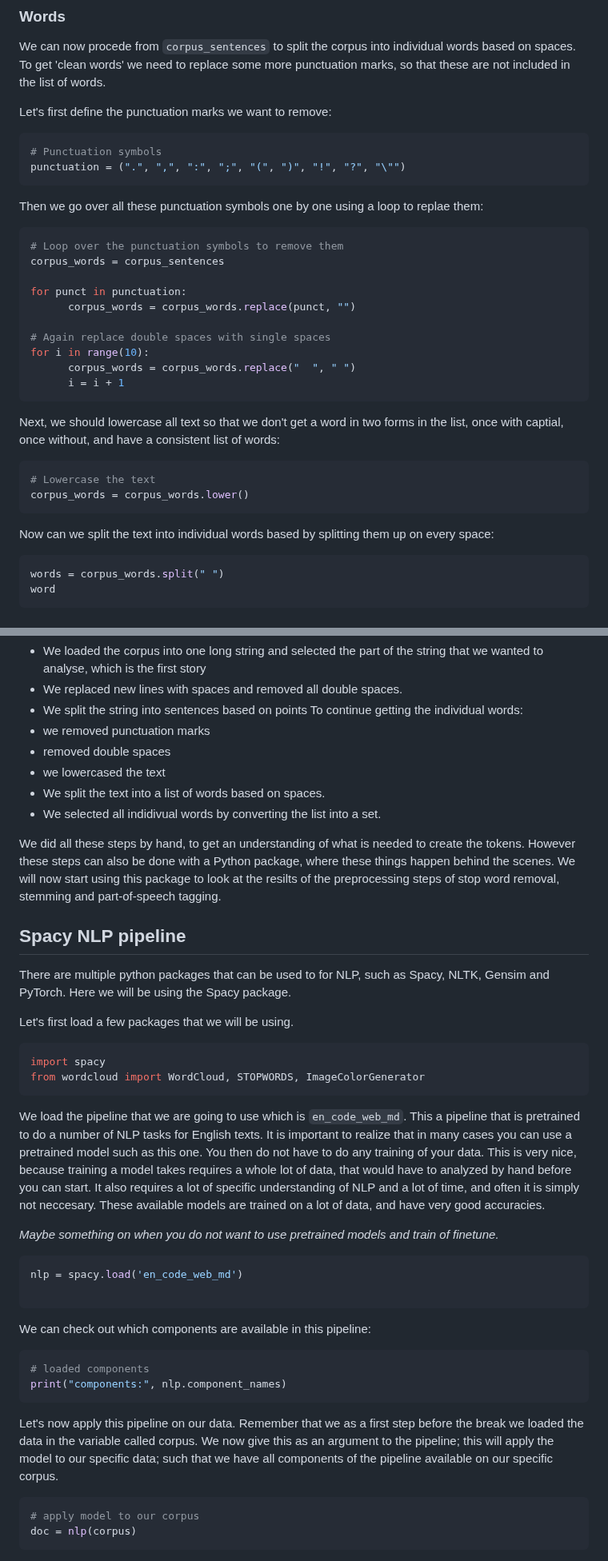
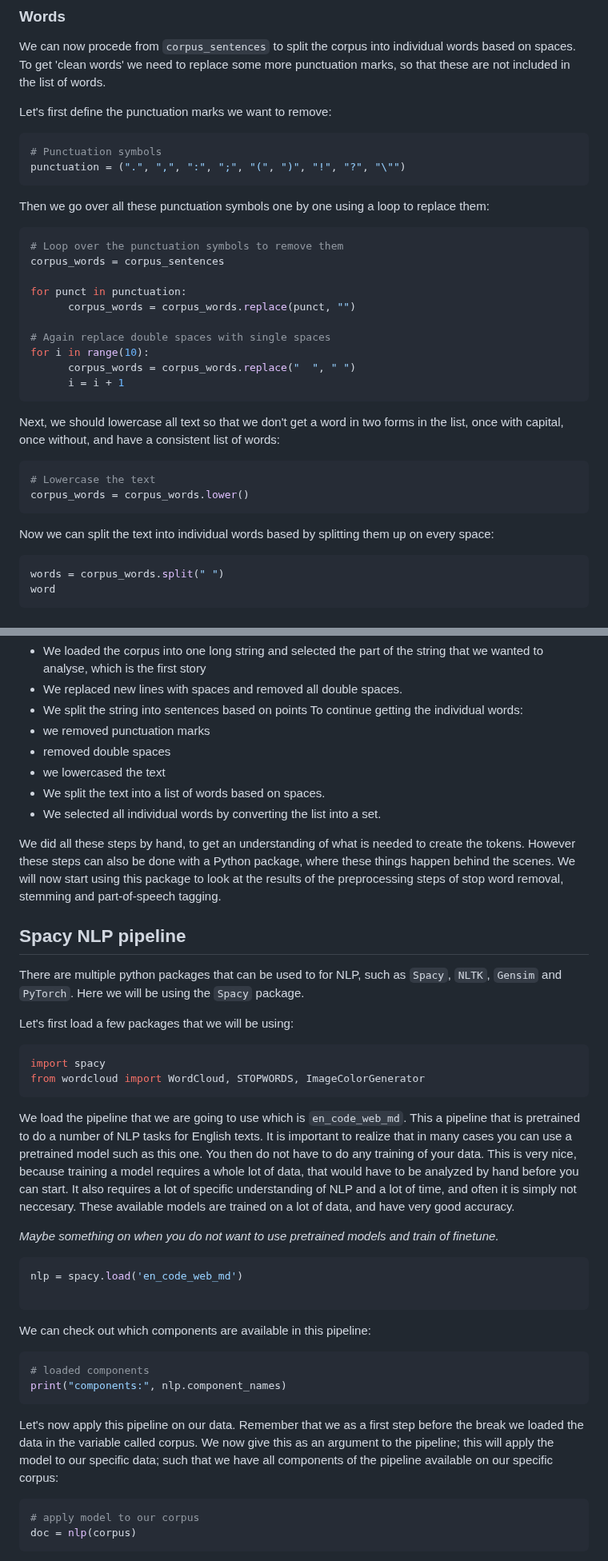
Before and after one commit to esciencecenter-digital-skills/Natural-language-processing, a Markdown page: episodes/episode02.md, 2 parts joined by grey strips. Shown at 80% size. GitHub-like rendering.

````diff
--- a/episodes/episode02.md
+++ b/episodes/episode02.md
@@ -132,7 +133,7 @@ Let's first define the punctuation marks we want to remove:
 punctuation = (".", ",", ":", ";", "(", ")", "!", "?", "\"")
 ```
 
-Then we go over all these punctuation symbols one by one using a loop to replae them:
+Then we go over all these punctuation symbols one by one using a loop to replace them:
 
 ```python
 # Loop over the punctuation symbols to remove them
@@ -147,13 +148,13 @@ for i in range(10):
       i = i + 1
 ```
 
-Next, we should lowercase all text so that we don't get a word in two forms in the list, once with captial, once without, and have a consistent list of words:
+Next, we should lowercase all text so that we don't get a word in two forms in the list, once with capital, once without, and have a consistent list of words:
 ```python
 # Lowercase the text
 corpus_words = corpus_words.lower()
 ```
 
-Now can we split the text into individual words based by splitting them up on every space:
+Now we can split the text into individual words based by splitting them up on every space:
 ```python
 words = corpus_words.split(" ")
 word
@@ -172,20 +173,21 @@ To continue getting the individual words:
 - removed double spaces
 - we lowercased the text
 - We split the text into a list of words based on spaces.
-- We selected all indidivual words by converting the list into a set.
+- We selected all individual words by converting the list into a set.
 
-We did all these steps by hand, to get an understanding of what is needed to create the tokens. However these steps can also be done with a Python package, where these things happen behind the scenes. We will now start using this package to look at the resilts of the preprocessing steps of stop word removal, stemming and part-of-speech tagging.
+We did all these steps by hand, to get an understanding of what is needed to create the tokens. However these steps can also be done with a Python package, where these things happen behind the scenes. We will now start using this package to look at the results of the preprocessing steps of stop word removal, stemming and part-of-speech tagging.
 
 ## Spacy NLP pipeline
-There are multiple python packages that can be used to for NLP, such as Spacy, NLTK, Gensim and PyTorch. Here we will be using the Spacy package.
+There are multiple python packages that can be used to for NLP, such as `Spacy`, `NLTK`, `Gensim` and `PyTorch`. Here we will be using the `Spacy` package.
 
-Let's first load a few packages that we will be using.
+Let's first load a few packages that we will be using:
+
 ```Python
 import spacy
 from wordcloud import WordCloud, STOPWORDS, ImageColorGenerator
 ```
 
-We load the pipeline that we are going to use which is `en_code_web_md`. This a pipeline that is pretrained to do a number of NLP tasks for English texts. It is important to realize that in many cases you can use a pretrained model such as this one. You then do not have to do any training of your data. This is very nice, because training a model takes requires a whole lot of data, that would have to  analyzed by hand before you can start. It also requires a lot of specific understanding of NLP and a lot of time, and often it is simply not neccesary. These available models are trained on a lot of data, and have very good accuracies.
+We load the pipeline that we are going to use which is `en_code_web_md`. This a pipeline that is pretrained to do a number of NLP tasks for English texts. It is important to realize that in many cases you can use a pretrained model such as this one. You then do not have to do any training of your data. This is very nice, because training a model requires a whole lot of data, that would have to be analyzed by hand before you can start. It also requires a lot of specific understanding of NLP and a lot of time, and often it is simply not neccesary. These available models are trained on a lot of data, and have very good accuracy.
 
 <em>Maybe something on when you do not want to use pretrained models and train of finetune.</em>
 
@@ -200,7 +202,8 @@ We can check out which components are available in this pipeline:
 print("components:", nlp.component_names)
 ```
 
-Let's now apply this pipeline on our data. Remember that we as a first step before the break we loaded the data in the variable called corpus. We now give this as an argument to the pipeline; this will apply the model to our specific data; such that we have all components of the pipeline available on our specific corpus.
+Let's now apply this pipeline on our data. Remember that we as a first step before the break we loaded the data in the variable called corpus. We now give this as an argument to the pipeline; this will apply the model to our specific data; such that we have all components of the pipeline available on our specific corpus:
+
 ```python
 # apply model to our corpus
 doc = nlp(corpus)
````
Also changed, not shown: other parts of episodes/episode02.md (+13 -11 lines).
